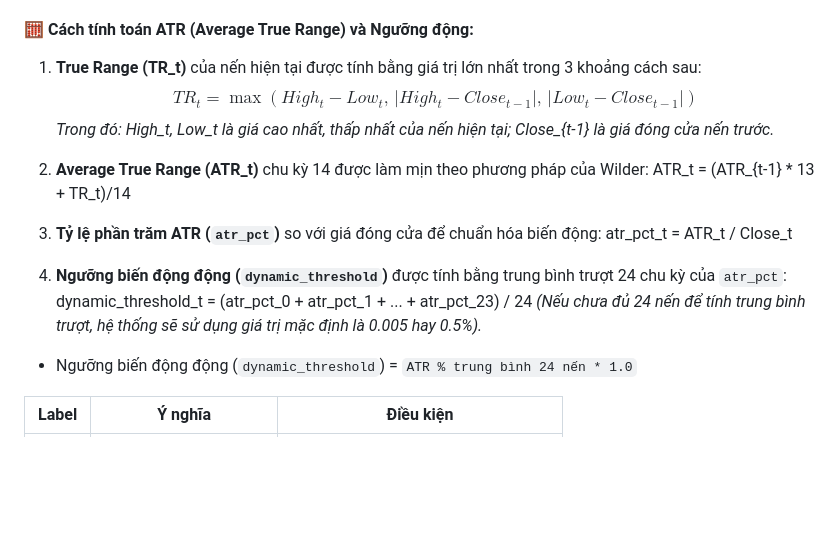
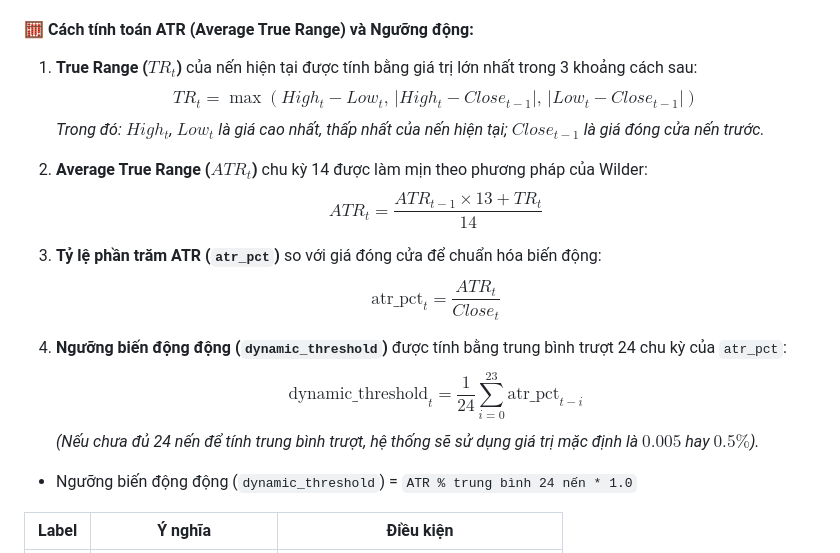
Before and after one commit to Jralik/DuAnHuongDV_Cloud, a Markdown page: README.md, the part around the change. GitHub-like rendering; blank space fills up the shorter version.

Commit message:
Update README with LaTeX formatting for ATR calculations

```diff
--- a/README.md
+++ b/README.md
@@ -65,19 +65,19 @@ Hệ thống dự đoán **hướng giá sau 24 giờ tới** (target_periods =
 
 #### 🧮 Cách tính toán ATR (Average True Range) và Ngưỡng động:
 
-1. **True Range (TR_t)** của nến hiện tại được tính bằng giá trị lớn nhất trong 3 khoảng cách sau:
+1. **True Range ($TR_t$)** của nến hiện tại được tính bằng giá trị lớn nhất trong 3 khoảng cách sau:
    $$TR_t = \max \left( High_t - Low_t, \, \left| High_t - Close_{t-1} \right|, \, \left| Low_t - Close_{t-1} \right| \right)$$
-   *Trong đó: High_t, Low_t là giá cao nhất, thấp nhất của nến hiện tại; Close_{t-1} là giá đóng cửa nến trước.*
+   *Trong đó: $High_t$, $Low_t$ là giá cao nhất, thấp nhất của nến hiện tại; $Close_{t-1}$ là giá đóng cửa nến trước.*
 
-2. **Average True Range (ATR_t)** chu kỳ 14 được làm mịn theo phương pháp của Wilder:
-   ATR_t = (ATR_{t-1} * 13 + TR_t)/14
+2. **Average True Range ($ATR_t$)** chu kỳ 14 được làm mịn theo phương pháp của Wilder:
+   $$ATR_t = \frac{ATR_{t-1} \times 13 + TR_t}{14}$$
 
 3. **Tỷ lệ phần trăm ATR (`atr_pct`)** so với giá đóng cửa để chuẩn hóa biến động:
-   atr_pct_t = ATR_t / Close_t
+   $$\text{atr\_pct}_t = \frac{ATR_t}{Close_t}$$
 
 4. **Ngưỡng biến động động (`dynamic_threshold`)** được tính bằng trung bình trượt 24 chu kỳ của `atr_pct`:
-   dynamic_threshold_t = (atr_pct_0 + atr_pct_1 + ... + atr_pct_23) / 24
-   *(Nếu chưa đủ 24 nến để tính trung bình trượt, hệ thống sẽ sử dụng giá trị mặc định là 0.005 hay 0.5\%).*
+   $$\text{dynamic\_threshold}_t = \frac{1}{24} \sum_{i=0}^{23} \text{atr\_pct}_{t-i}$$
+   *(Nếu chưa đủ 24 nến để tính trung bình trượt, hệ thống sẽ sử dụng giá trị mặc định là $0.005$ hay $0.5\%$).*
 
 - Ngưỡng biến động động (`dynamic_threshold`) = `ATR % trung bình 24 nến * 1.0`
 
```
